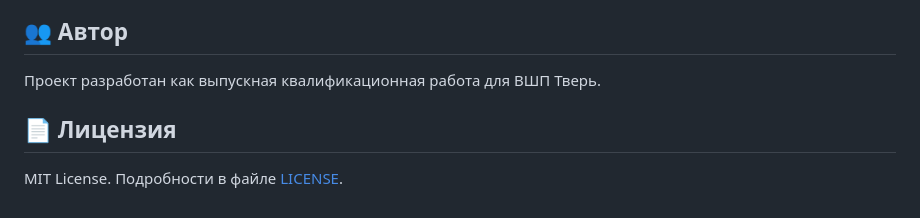
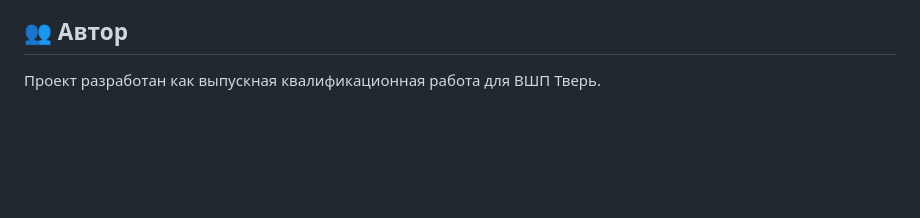
Before and after one commit to kuistal/Deplom-Project, a Markdown page: README.md, the part around the change. Drawn GitHub-style; blank space fills up the shorter version.

```diff
--- a/README.md
+++ b/README.md
@@ -126,7 +126,3 @@ Book-store-main/
 ## 👥 Автор
 
 Проект разработан как выпускная квалификационная работа для ВШП Тверь.
-
-## 📄 Лицензия
-
-MIT License. Подробности в файле [LICENSE](LICENSE).
```
